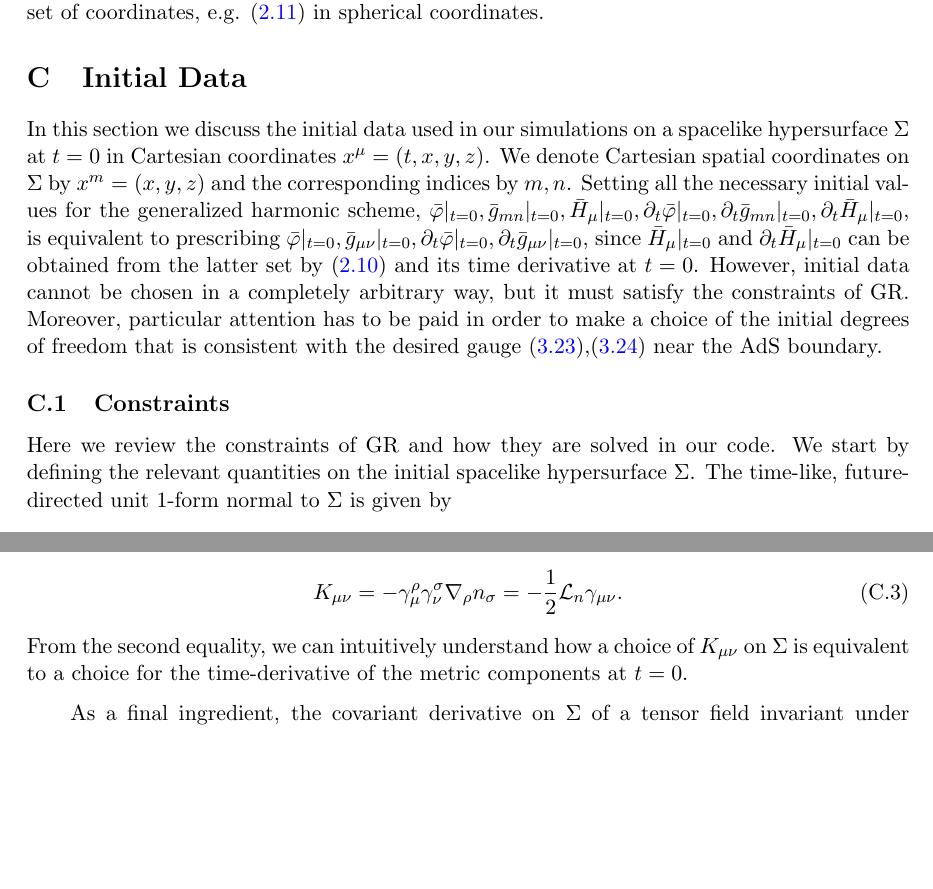
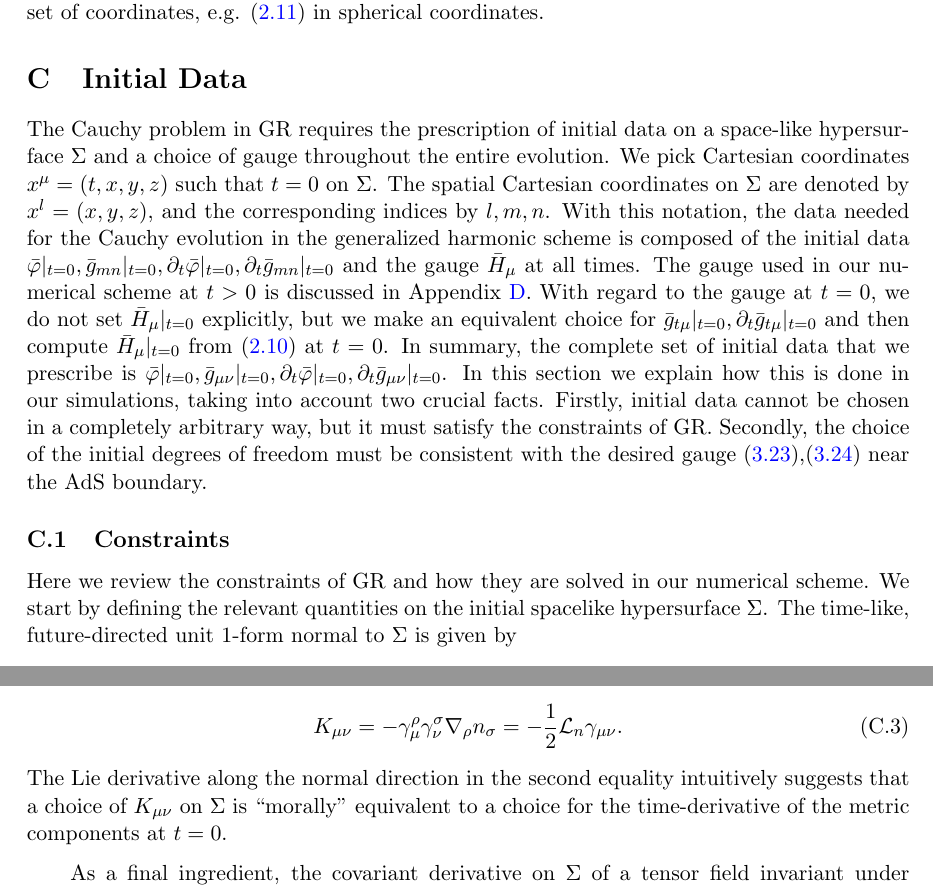
Before and after one commit to lorenzorossi7/Cauchy_AdS_No_Symmetries_3p1_paper, a LaTeX document (3p1.tex): two parts of pages 25 and 26 of 33, joined at a grey line, cut so that both start at the same text, the shorter picture padded with empty space. Compiled offline with pdfLaTeX.

Commit message:
Modifying Initial Data section.

```diff
--- a/3p1.tex
+++ b/3p1.tex
@@ -962,13 +962,14 @@ Neither $H_\alpha,\hat{H}_\alpha,\bar{H}_\alpha$ nor $H_\mu,\hat{H}_\mu,\bar{H}_
 \section{Initial Data}
 \label{sec:initdata}
 
-In this section we discuss the initial data used in our simulations on a spacelike hypersurface $\Sigma$ at $t=0$ in Cartesian coordinates $x^\mu=(t,x,y,z)$. We denote Cartesian spatial coordinates on $\Sigma$ by $x^m=(x,y,z)$ and the corresponding indices by $m,n$. Setting all the necessary initial values for the generalized harmonic scheme, $\bar{\varphi}|_{t=0},\bar{g}_{mn}|_{t=0},\bar{H}_\mu |_{t=0},\partial_t\bar{\varphi}|_{t=0},\partial_t\bar{g}_{mn}|_{t=0},\partial_t\bar{H}_\mu |_{t=0}$, is equivalent to prescribing $\bar{\varphi}|_{t=0},\bar{g}_{\mu\nu}|_{t=0},\partial_t\bar{\varphi}|_{t=0},\partial_t\bar{g}_{\mu\nu}|_{t=0}$, since $\bar{H}_\mu|_{t=0}$ and $\partial_t\bar{H}_\mu|_{t=0}$ can be obtained from the latter set by \eqref{eq:defsoufunsph} and its time derivative at $t=0$.
-However, initial data cannot be chosen in a completely arbitrary way, but it must satisfy the constraints of GR. Moreover, particular attention has to be paid in order to make a choice of the initial degrees of freedom that is consistent with the desired gauge \eqref{eqn:target_gauge_xyz},\eqref{eqn:target_gauge_t} near the AdS boundary.
+The Cauchy problem in GR requires the prescription of initial data on a space-like hypersurface $\Sigma$ and a choice of gauge throughout the entire evolution. We pick Cartesian coordinates $x^\mu=(t,x,y,z)$ such that $t=0$ on $\Sigma$. The spatial Cartesian coordinates on $\Sigma$ are denoted by $x^l=(x,y,z)$, and the corresponding indices by $l,m,n$. %\footnote{As explained in Section~\ref{subsec:asyAdS}, this defines the coordinates only near the AdS boundary; the coordinates are completely defined only once a gauge choice has been made. We discuss the gauge choice for our numerical scheme in Appendix~\ref{sec:GCbulk}.}
+With this notation, the data needed for the Cauchy evolution in the generalized harmonic scheme is composed of the initial data $\bar{\varphi}|_{t=0},\bar{g}_{mn}|_{t=0},\partial_t\bar{\varphi}|_{t=0},\partial_t\bar{g}_{mn}|_{t=0}$ and the gauge $\bar{H}_\mu$ at all times. The gauge used in our numerical scheme at $t>0$ is discussed in Appendix~\ref{sec:GCbulk}. With regard to the gauge at $t=0$, we do not set $\bar{H}_\mu|_{t=0}$ explicitly, but we make an equivalent choice for $\bar{g}_{t\mu}|_{t=0},\partial_t\bar{g}_{t\mu}|_{t=0}$ and then compute $\bar{H}_\mu|_{t=0}$ from \eqref{eq:defsoufunsph} at $t=0$.
+In summary, the complete set of initial data that we prescribe is $\bar{\varphi}|_{t=0},\bar{g}_{\mu\nu}|_{t=0},\partial_t\bar{\varphi}|_{t=0},\partial_t\bar{g}_{\mu\nu}|_{t=0}$. In this section we explain how this is done in our simulations, taking into account two crucial facts. Firstly, initial data cannot be chosen in a completely arbitrary way, but it must satisfy the constraints of GR. Secondly, the choice of the initial degrees of freedom must be consistent with the desired gauge \eqref{eqn:target_gauge_xyz},\eqref{eqn:target_gauge_t} near the AdS boundary.
 
 \subsection{Constraints}
 \label{sec:constr}
 
-Here we review the constraints of GR and how they are solved in our code.
+Here we review the constraints of GR and how they are solved in our numerical scheme.
 We start by defining the relevant quantities on the initial spacelike hypersurface $\Sigma$. %We will do so using the indices associated with Cartesian coordinates, but the following definitions are tensorial relations that read the same in any basis.
 The time-like, future-directed unit 1-form normal to $\Sigma$ is given by
 \begin{equation}
@@ -988,7 +989,8 @@ The projection of $\nabla_\mu n_\nu$\footnote{Notice that we can make sense of c
 \label{eq:extrcurv}
 K_{\mu\nu}=-\gamma^\rho_\mu \gamma^\sigma_\nu \nabla_\rho n_\sigma=-\frac{1}{2}\mathcal{L}_n\gamma_{\mu\nu}.
 \end{equation}
-From the second equality, we can intuitively understand how a choice of $K_{\mu\nu}$ on $\Sigma$ is equivalent to a choice for the time-derivative of the metric components at $t=0$.
+The Lie derivative along the normal direction in the second equality intuitively suggests that a choice of $K_{\mu\nu}$ on $\Sigma$ is ``morally'' equivalent to a choice for the time-derivative of the metric components at $t=0$.
+%From the second equality, we can intuitively understand how a choice of $K_{\mu\nu}$ on $\Sigma$ is equivalent to a choice for the time-derivative of the metric components at $t=0$.
 
 As a final ingredient, the covariant derivative on $\Sigma$ of a tensor field invariant under projection onto $\Sigma$ is defined as the projection onto $\Sigma$ of the covariant derivative $\nabla$ of the tensor field, and we denote it by $D$, e.g. $D_\mu X_{||}^\nu=\gamma^\rho_\mu \gamma^\nu_\sigma \nabla_\rho X_{||}^\sigma$. $D$ is the Levi-Civita connection of $\gamma_{\mu\nu}$, i.e. it is torsion-free and $D_\mu\gamma_{\nu\rho}=0$.
 
```
